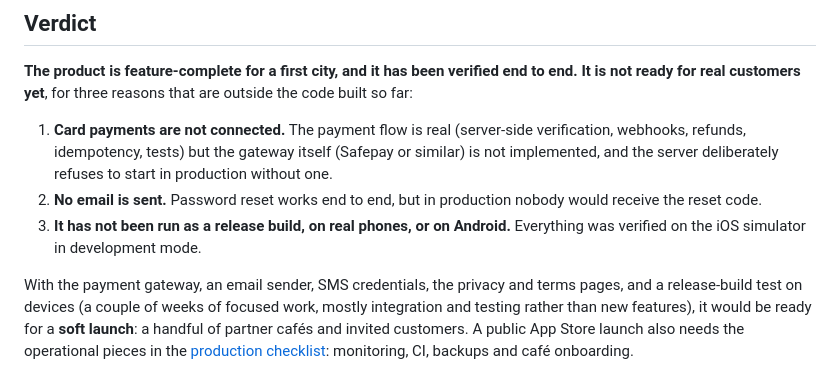
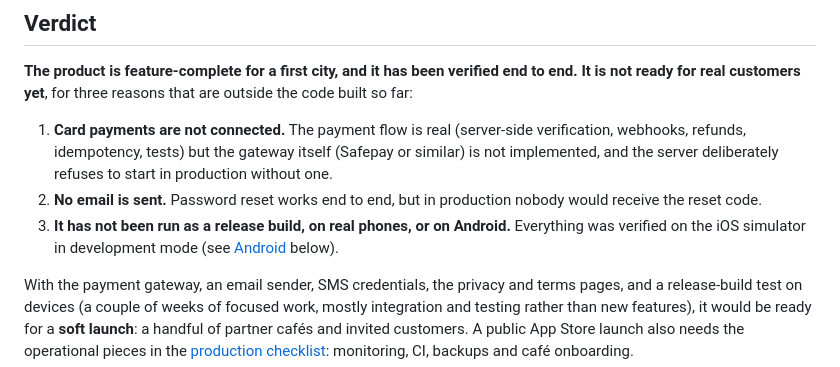
Before and after one commit to Saadsiddiqui10/grab-go, a Markdown page: docs/launch-readiness.md, the part around one of its changes. Rendered like a GitHub page.

```diff
--- a/docs/launch-readiness.md
+++ b/docs/launch-readiness.md
@@ -15,7 +15,8 @@ are outside the code built so far:
 2. **No email is sent.** Password reset works end to end, but in production
    nobody would receive the reset code.
 3. **It has not been run as a release build, on real phones, or on Android.**
-   Everything was verified on the iOS simulator in development mode.
+   Everything was verified on the iOS simulator in development mode (see
+   [Android](#android) below).
 
 With the payment gateway, an email sender, SMS credentials, the privacy and
 terms pages, and a release-build test on devices (a couple of weeks of focused
```
Also changed, not shown: other parts of docs/launch-readiness.md (+41 -1 lines), README.md (+1 -0 lines), docs/scaling.md (added, +90 -0 lines).
